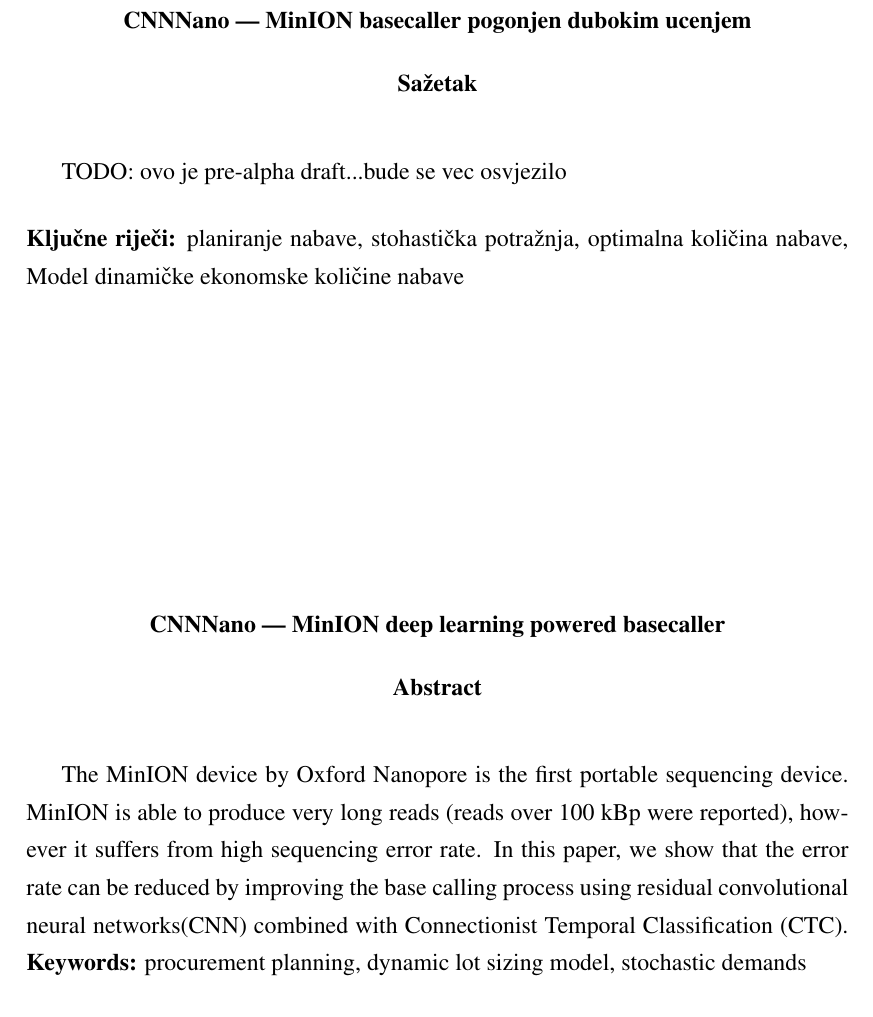
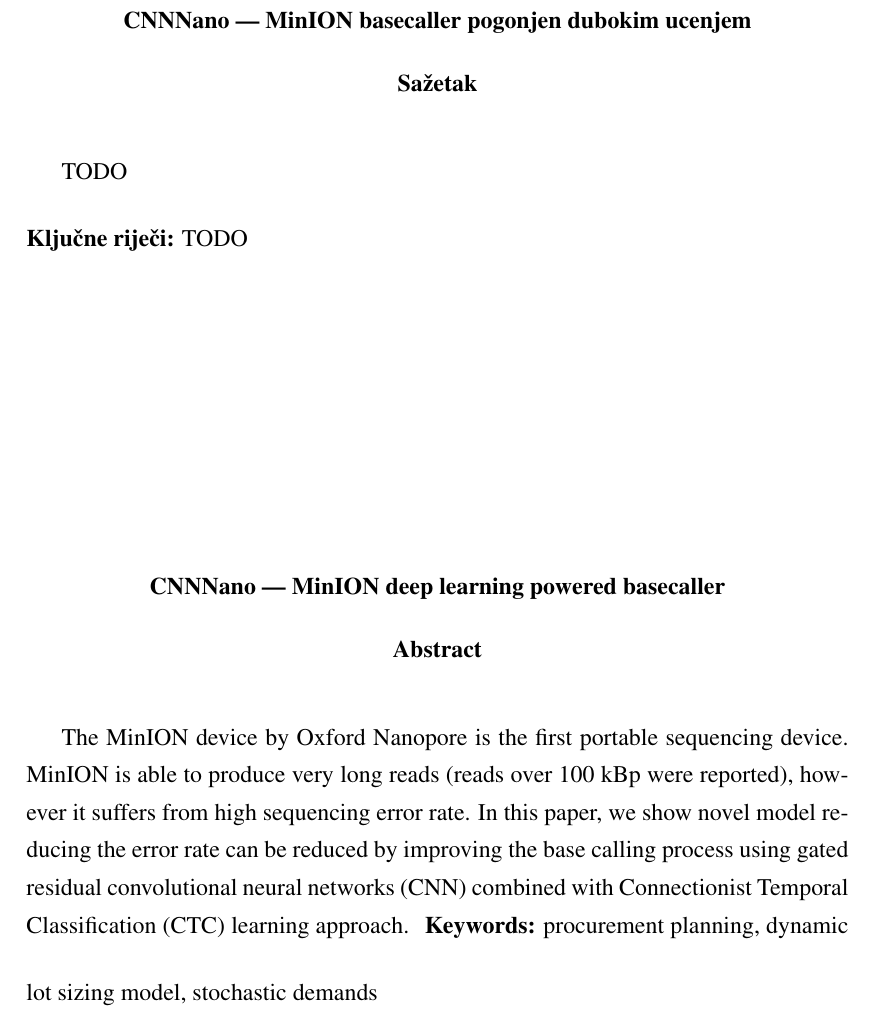
Before and after one commit to nmiculinic/minion-basecaller, a LaTeX thesis (paper/main.tex): part of page 3 of 8, cut so that both start at the same text. Compiled offline with pdfLaTeX.

Commit message:
Changed abstract

```diff
--- a/paper/main.tex
+++ b/paper/main.tex
@@ -24,14 +24,14 @@
 \tableofcontents
 
 \begin{sazetak}
-TODO: ovo je pre-alpha draft...bude se vec osvjezilo
+TODO
 
 
-\kljucnerijeci{planiranje nabave, stohastička potražnja, optimalna količina nabave, Model dinamičke ekonomske količine nabave}
+\kljucnerijeci{TODO}
 \end{sazetak}
 
 \begin{abstract}
-    The MinION device by Oxford Nanopore is the first portable sequencing device. MinION is able to produce very long reads (reads over 100 kBp were reported), however it suffers from high sequencing error rate. In this paper, we show that the error rate can be reduced by improving the base calling process using residual convolutional neural networks(CNN) combined with Connectionist Temporal Classification (CTC).
+    The MinION device by Oxford Nanopore is the first portable sequencing device. MinION is able to produce very long reads (reads over 100 kBp were reported), however it suffers from high sequencing error rate. In this paper, we show novel model reducing the error rate can be reduced by improving the base calling process using gated residual convolutional neural networks (CNN) combined with Connectionist Temporal Classification (CTC) learning approach.
 \keywords{procurement planning, dynamic lot sizing model, stochastic demands}
 \end{abstract}
 
```
